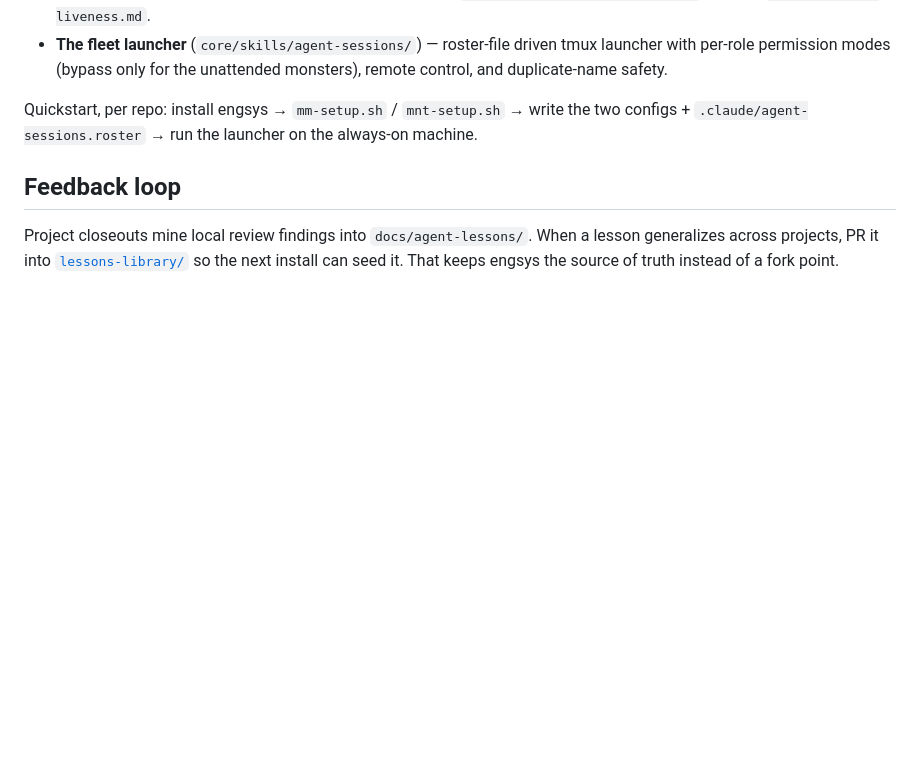
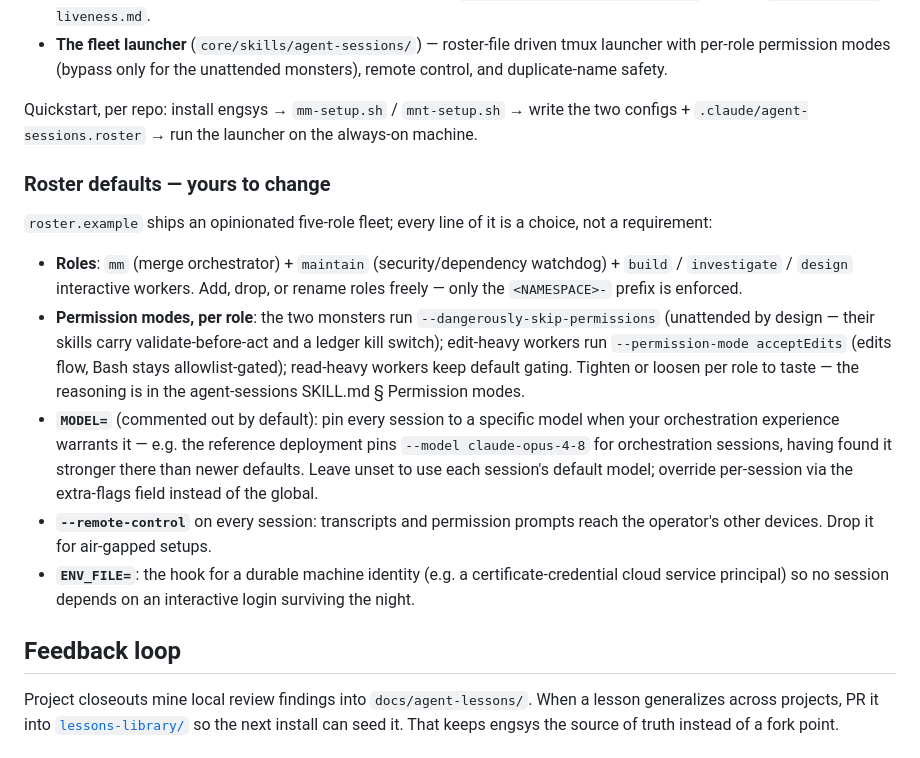
Before and after one commit to eric-sabe/engsys, a Markdown page: README.md, the part around the change. Rendered like a GitHub page; blank space fills up the shorter version.

Commit message:
docs(readme): declare roster defaults as user choices (roles, permission modes, MODEL pin, remote-control, ENV_FILE)
Co-Authored-By: Claude Fable 5 <noreply@anthropic.com>

```diff
--- a/README.md
+++ b/README.md
@@ -251,6 +251,32 @@ Quickstart, per repo: install engsys → `mm-setup.sh` / `mnt-setup.sh` → writ
 the two configs + `.claude/agent-sessions.roster` → run the launcher on the
 always-on machine.
 
+### Roster defaults — yours to change
+
+`roster.example` ships an opinionated five-role fleet; every line of it is a
+choice, not a requirement:
+
+- **Roles**: `mm` (merge orchestrator) + `maintain` (security/dependency
+  watchdog) + `build` / `investigate` / `design` interactive workers. Add,
+  drop, or rename roles freely — only the `<NAMESPACE>-` prefix is enforced.
+- **Permission modes, per role**: the two monsters run
+  `--dangerously-skip-permissions` (unattended by design — their skills carry
+  validate-before-act and a ledger kill switch); edit-heavy workers run
+  `--permission-mode acceptEdits` (edits flow, Bash stays allowlist-gated);
+  read-heavy workers keep default gating. Tighten or loosen per role to
+  taste — the reasoning is in the agent-sessions SKILL.md § Permission modes.
+- **`MODEL=`** (commented out by default): pin every session to a specific
+  model when your orchestration experience warrants it — e.g. the reference
+  deployment pins `--model claude-opus-4-8` for orchestration sessions,
+  having found it stronger there than newer defaults. Leave unset to use
+  each session's default model; override per-session via the extra-flags
+  field instead of the global.
+- **`--remote-control`** on every session: transcripts and permission prompts
+  reach the operator's other devices. Drop it for air-gapped setups.
+- **`ENV_FILE=`**: the hook for a durable machine identity (e.g. a
+  certificate-credential cloud service principal) so no session depends on an
+  interactive login surviving the night.
+
 ## Feedback loop
 
 Project closeouts mine local review findings into `docs/agent-lessons/`. When a
```
